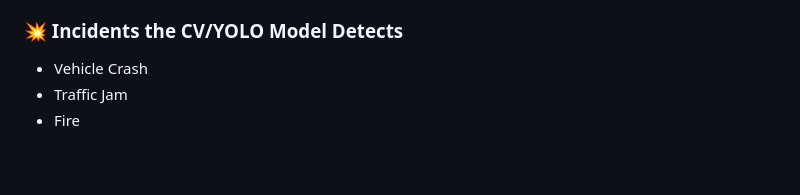
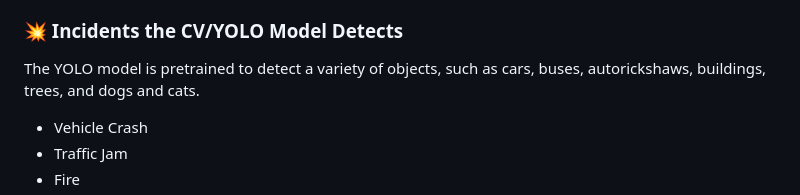
Before and after one commit to rh3nium/Road-Incident-Detection-and-SMS-Alert-Notification-System, a Markdown page: README.md, the part around the change printed below. Rendered like a GitHub page; blank space fills up the shorter version.

```diff
--- a/README.md
+++ b/README.md
@@ -39,6 +39,7 @@ This system continuously monitors video feeds, detects hazards, generates natura
 
 ### 💥 Incidents the CV/YOLO Model Detects
 
+The YOLO model is pretrained to detect a variety of objects, such as cars, buses, autorickshaws, buildings, trees, and dogs and cats.
 * Vehicle Crash
 * Traffic Jam
 * Fire
```
Also changed, not shown: other parts of README.md (+15 -15 lines).
